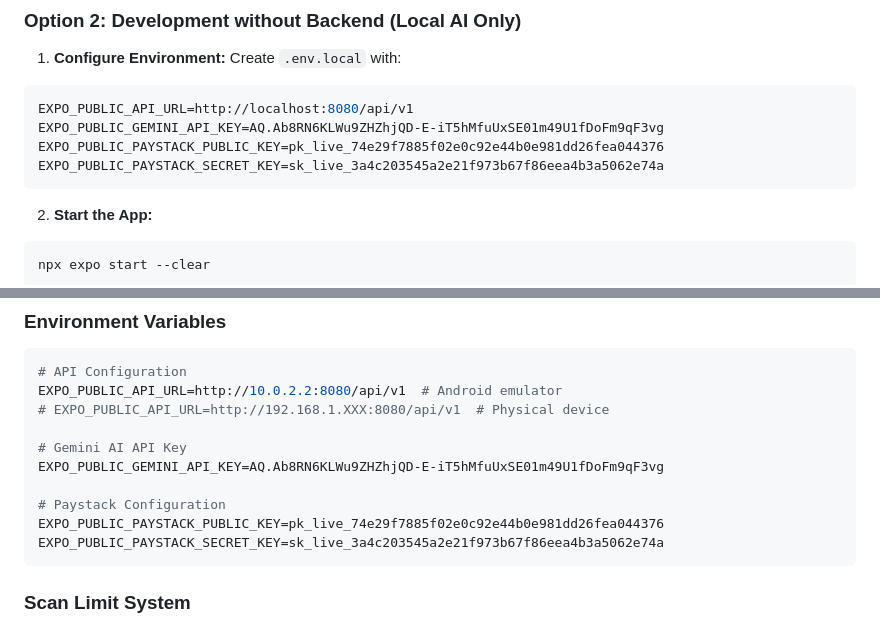
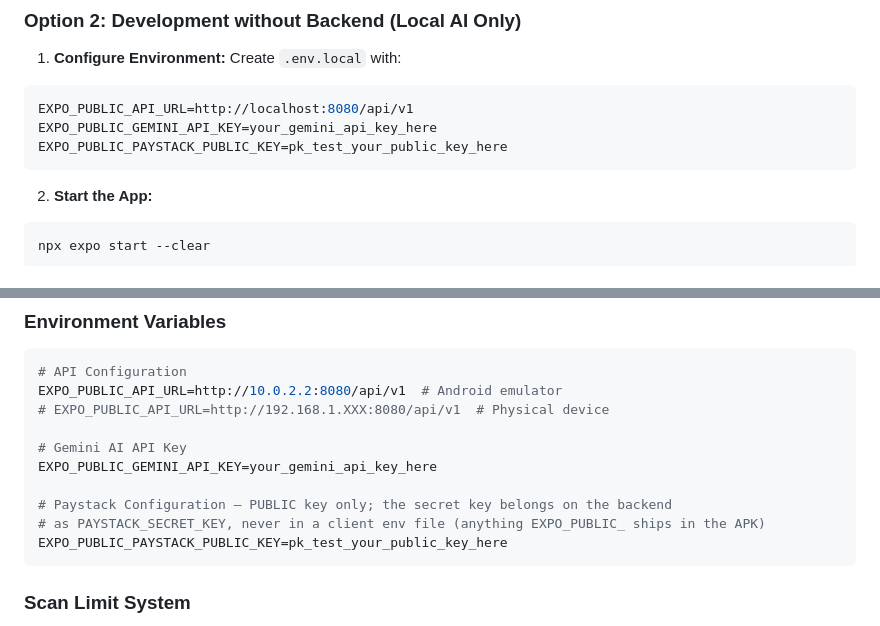
Before and after one commit to CodeQuest-Group-86/ScanIt, a Markdown page: docs/SETUP_COMPLETE.md, 2 parts joined by grey strips. GitHub-like rendering.

Commit message:
Remove leaked live Paystack/Gemini keys from tracked docs, redact with placeholders

````diff
--- a/docs/SETUP_COMPLETE.md
+++ b/docs/SETUP_COMPLETE.md
@@ -62,9 +62,8 @@ Use Expo Go app on your phone to scan the QR code
 Create `.env.local` with:
 ```env
 EXPO_PUBLIC_API_URL=http://localhost:8080/api/v1
-EXPO_PUBLIC_GEMINI_API_KEY=AQ.Ab8RN6KLWu9ZHZhjQD-E-iT5hMfuUxSE01m49U1fDoFm9qF3vg
-EXPO_PUBLIC_PAYSTACK_PUBLIC_KEY=pk_live_74e29f7885f02e0c92e44b0e981dd26fea044376
-EXPO_PUBLIC_PAYSTACK_SECRET_KEY=sk_live_3a4c203545a2e21f973b67f86eea4b3a5062e74a
+EXPO_PUBLIC_GEMINI_API_KEY=your_gemini_api_key_here
+EXPO_PUBLIC_PAYSTACK_PUBLIC_KEY=pk_test_your_public_key_here
 ```
 
 2. **Start the App:**
@@ -84,11 +83,11 @@ EXPO_PUBLIC_API_URL=http://10.0.2.2:8080/api/v1  # Android emulator
 # EXPO_PUBLIC_API_URL=http://192.168.1.XXX:8080/api/v1  # Physical device
 
 # Gemini AI API Key
-EXPO_PUBLIC_GEMINI_API_KEY=AQ.Ab8RN6KLWu9ZHZhjQD-E-iT5hMfuUxSE01m49U1fDoFm9qF3vg
+EXPO_PUBLIC_GEMINI_API_KEY=your_gemini_api_key_here
 
-# Paystack Configuration
-EXPO_PUBLIC_PAYSTACK_PUBLIC_KEY=pk_live_74e29f7885f02e0c92e44b0e981dd26fea044376
-EXPO_PUBLIC_PAYSTACK_SECRET_KEY=sk_live_3a4c203545a2e21f973b67f86eea4b3a5062e74a
+# Paystack Configuration — PUBLIC key only; the secret key belongs on the backend
+# as PAYSTACK_SECRET_KEY, never in a client env file (anything EXPO_PUBLIC_ ships in the APK)
+EXPO_PUBLIC_PAYSTACK_PUBLIC_KEY=pk_test_your_public_key_here
 ```
 
 ### Scan Limit System
````
